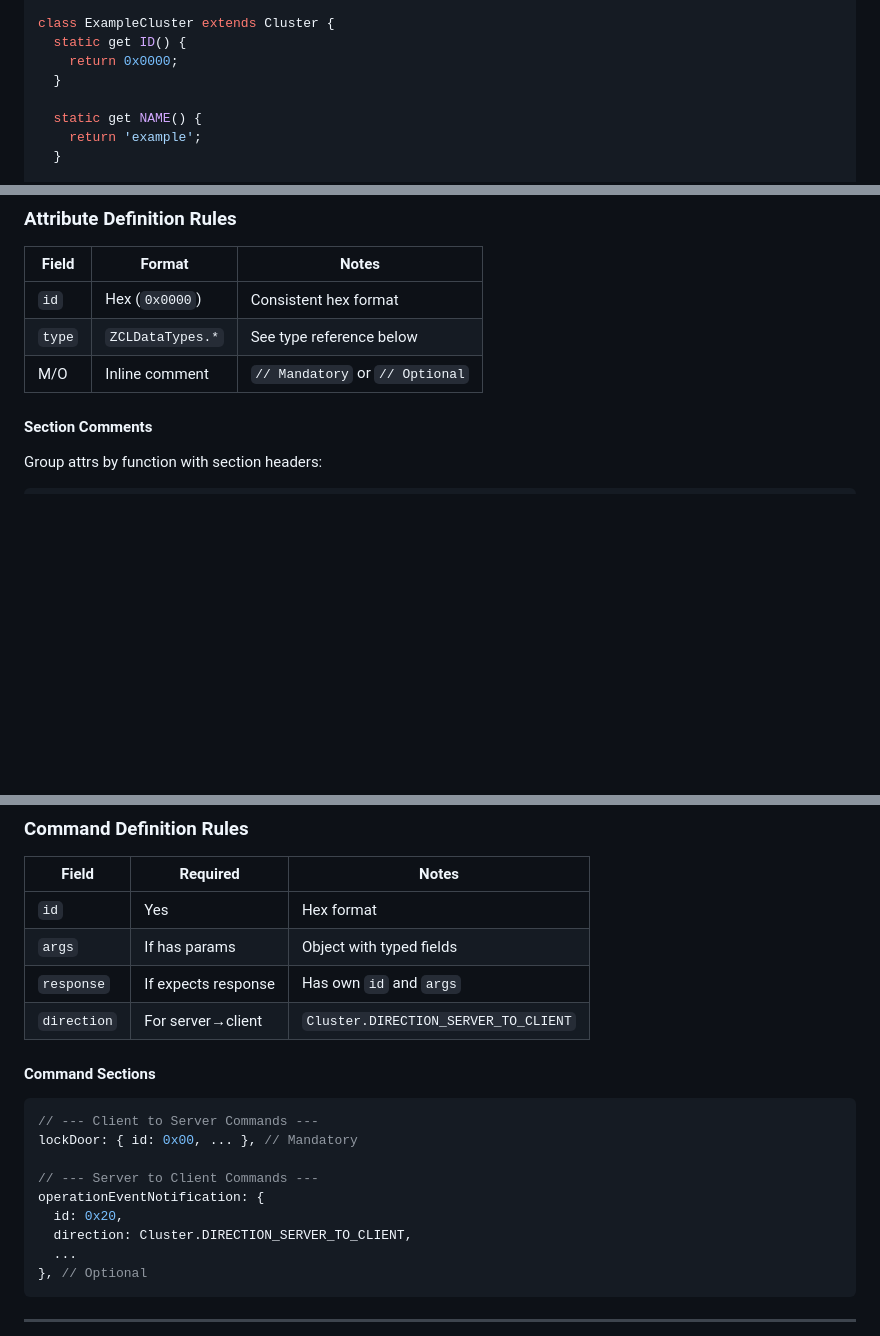
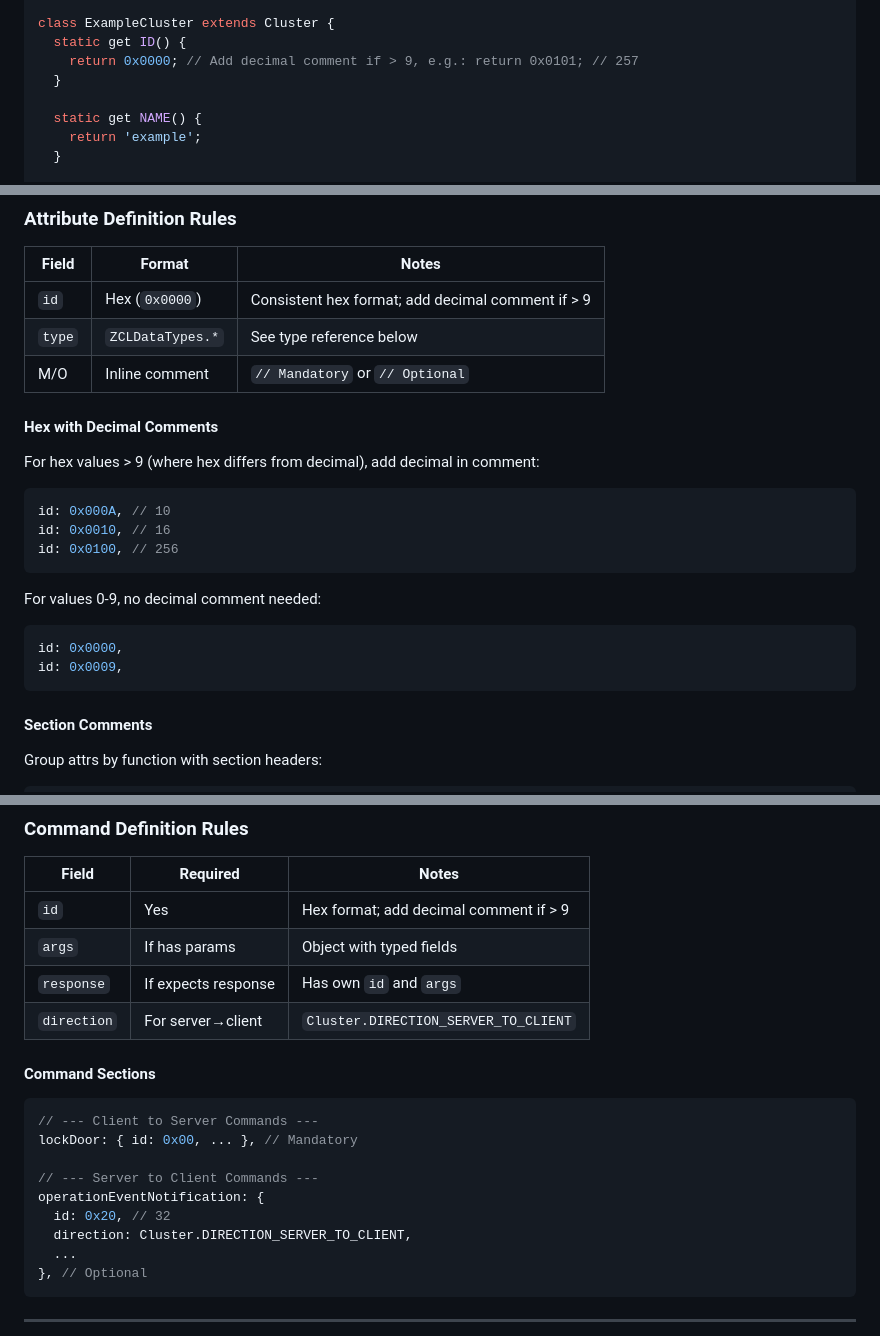
Before and after one commit to athombv/node-zigbee-clusters, a Markdown page: AGENTS.md, 3 parts joined by grey strips. Rendered like a GitHub page; blank space fills up the shorter version.

Commit message:
docs: update AGENTS.md to include decimal comments for hex IDs > 9
Added guidance for including decimal comments next to hex IDs in the documentation. This change ensures clarity for values where hex differs from decimal, improving consistency in the codebase.

````diff
--- a/AGENTS.md
+++ b/AGENTS.md
@@ -131,7 +131,7 @@ const COMMANDS = {
 
 class ExampleCluster extends Cluster {
   static get ID() {
-    return 0x0000;
+    return 0x0000; // Add decimal comment if > 9, e.g.: return 0x0101; // 257
   }
 
   static get NAME() {
@@ -179,9 +179,24 @@ currentLevel: { id: 0x0000, type: ZCLDataTypes.uint8 }, // Mandatory
 
 | Field | Format | Notes |
 |-------|--------|-------|
-| `id` | Hex (`0x0000`) | Consistent hex format |
+| `id` | Hex (`0x0000`) | Consistent hex format; add decimal comment if > 9 |
 | `type` | `ZCLDataTypes.*` | See type reference below |
 | M/O | Inline comment | `// Mandatory` or `// Optional` |
+
+#### Hex with Decimal Comments
+
+For hex values > 9 (where hex differs from decimal), add decimal in comment:
+```javascript
+id: 0x000A, // 10
+id: 0x0010, // 16
+id: 0x0100, // 256
+```
+
+For values 0-9, no decimal comment needed:
+```javascript
+id: 0x0000,
+id: 0x0009,
+```
 
 #### Section Comments
 
@@ -201,7 +216,7 @@ attr3: { ... },
 
 | Field | Required | Notes |
 |-------|----------|-------|
-| `id` | Yes | Hex format |
+| `id` | Yes | Hex format; add decimal comment if > 9 |
 | `args` | If has params | Object with typed fields |
 | `response` | If expects response | Has own `id` and `args` |
 | `direction` | For server→client | `Cluster.DIRECTION_SERVER_TO_CLIENT` |
@@ -214,7 +229,7 @@ lockDoor: { id: 0x00, ... }, // Mandatory
 
 // --- Server to Client Commands ---
 operationEventNotification: {
-  id: 0x20,
+  id: 0x20, // 32
   direction: Cluster.DIRECTION_SERVER_TO_CLIENT,
   ...
 }, // Optional
````
Also changed, not shown: other parts of AGENTS.md (+1 -1 lines).
